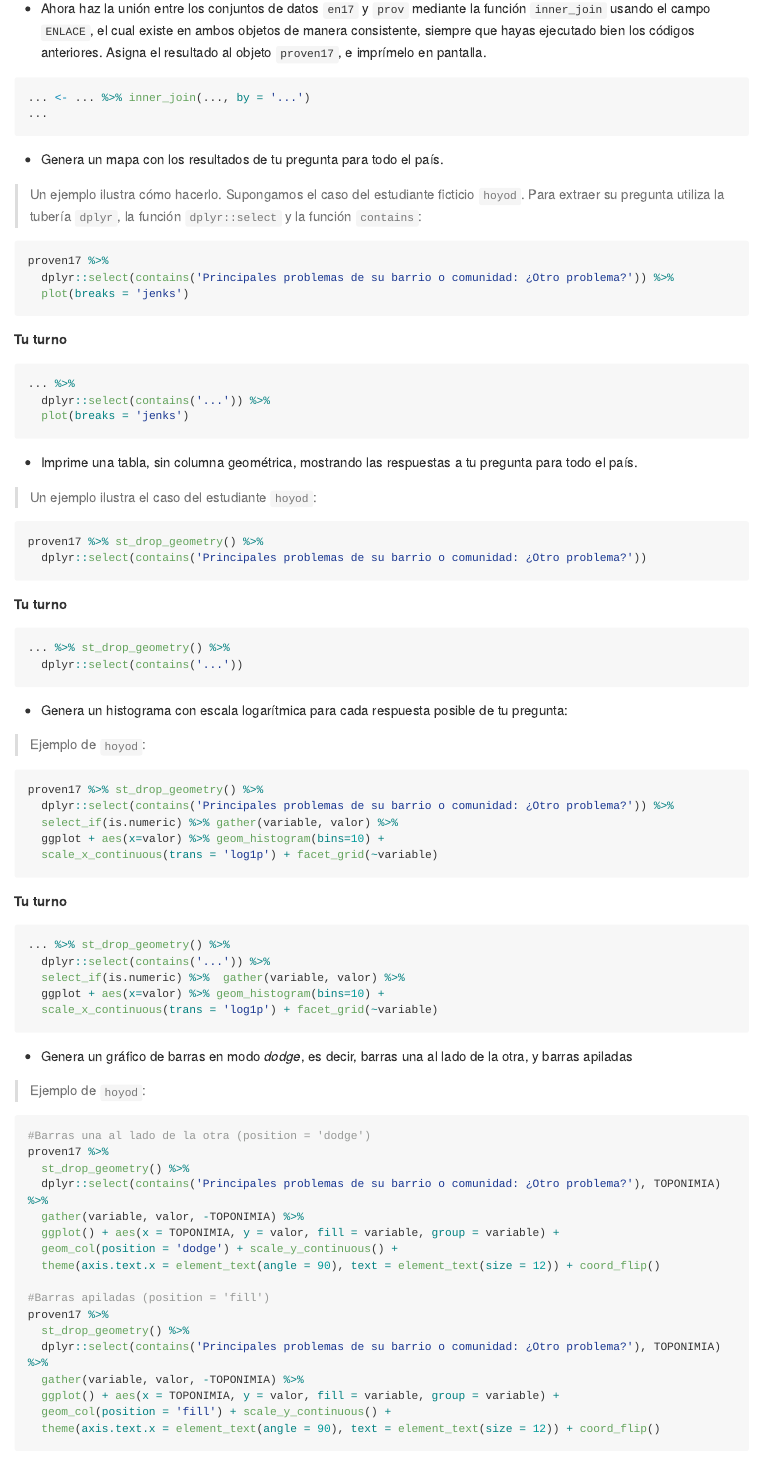
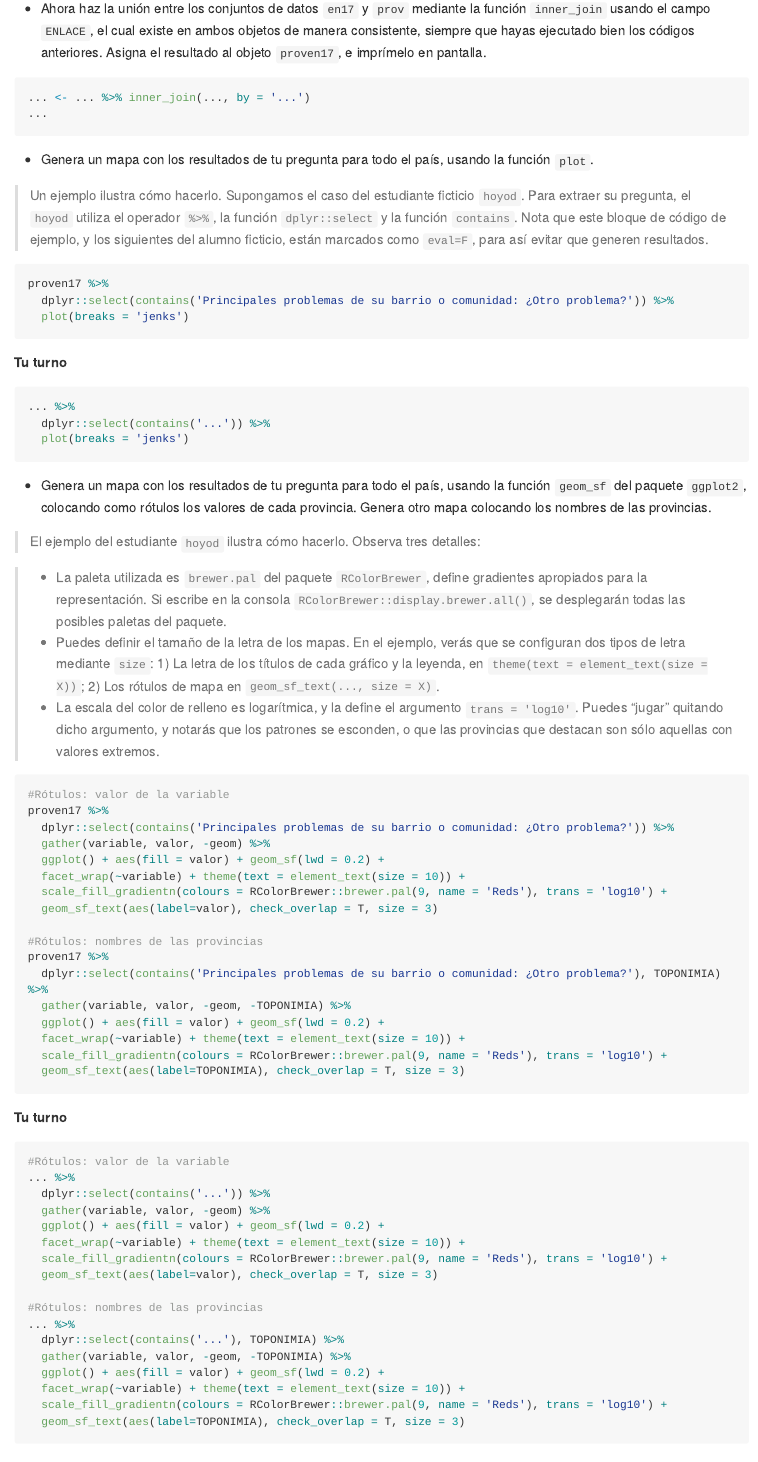
Before and after one commit to maestria-geotel-master/unidad-2-asignacion-1-esda-operaciones-con-atributos-plots, an R Markdown document (README.Rmd): the page in a window 1100 px wide, from 3520 px down. The pictures show the output file README.md that the author committed with the source, drawn offline in the style of GitHub; long lines of code are wrapped.

Commit message:
geom_sf added, percentage table

````diff
--- a/README.Rmd
+++ b/README.Rmd
@@ -154,9 +154,9 @@ match(en17$... , prov$...)
 ...
 ```
 
-* Genera un mapa con los resultados de tu pregunta para todo el país.
+* Genera un mapa con los resultados de tu pregunta para todo el país, usando la función `plot`.
 
-> Un ejemplo ilustra cómo hacerlo. Supongamos el caso del estudiante ficticio `hoyod`. Para extraer su pregunta utiliza la tubería `dplyr`, la función `dplyr::select` y la función `contains`:
+> Un ejemplo ilustra cómo hacerlo. Supongamos el caso del estudiante ficticio `hoyod`. Para extraer su pregunta, el `hoyod` utiliza el operador ` %>% `, la función `dplyr::select` y la función `contains`. Nota que este bloque de código de ejemplo, y los siguientes del alumno ficticio, están marcados como `eval=F`, para así evitar que generen resultados.
 
 ```{r, eval=F}
 proven17 %>%
@@ -172,4 +172,51 @@ __Tu turno__
   plot(breaks = 'jenks')
 ```
 
-* Imprime una tabla, sin columna geométrica, mostrando las respuestas a tu pregunta para todo el país.
+* Genera un mapa con los resultados de tu pregunta para todo el país, usando la función `geom_sf` del paquete `ggplot2`, colocando como rótulos los valores de cada provincia. Genera otro mapa colocando los nombres de las provincias.
+
+> El ejemplo del estudiante `hoyod` ilustra cómo hacerlo. Observa tres detalles:
+
+>   * La paleta utilizada es `brewer.pal` del paquete `RColorBrewer`, define gradientes apropiados para la representación. Si escribe en la consola `RColorBrewer::display.brewer.all()`, se desplegarán todas las posibles paletas del paquete.
+>   * Puedes definir el tamaño de la letra de los mapas. En el ejemplo, verás que se configuran dos tipos de letra mediante `size`: 1) La letra de los títulos de cada gráfico y la leyenda, en `theme(text = element_text(size = X))`; 2) Los rótulos de mapa en `geom_sf_text(..., size = X)`.
+>   * La escala del color de relleno es logarítmica, y la define el argumento `trans = 'log10'`. Puedes "jugar" quitando dicho argumento, y notarás que los patrones se esconden, o que las provincias que destacan son sólo aquellas con valores extremos.
+
+```{r, eval=F}
+#Rótulos: valor de la variable
+proven17 %>%
+  dplyr::select(contains('Principales problemas de su barrio o comunidad: ¿Otro problema?')) %>%
+  gather(variable, valor, -geom) %>%
+  ggplot() + aes(fill = valor) + geom_sf(lwd = 0.2) +
+  facet_wrap(~variable) + theme(text = element_text(size = 10)) +
+  scale_fill_gradientn(colours = RColorBrewer::brewer.pal(9, name = 'Reds'), trans = 'log10') +
+  geom_sf_text(aes(label=valor), check_overlap = T, size = 3)
+
+#Rótulos: nombres de las provincias
+proven17 %>%
+  dplyr::select(contains('Principales problemas de su barrio o comunidad: ¿Otro problema?'), TOPONIMIA) %>%
+  gather(variable, valor, -geom, -TOPONIMIA) %>%
+  ggplot() + aes(fill = valor) + geom_sf(lwd = 0.2) +
+  facet_wrap(~variable) + theme(text = element_text(size = 10)) +
+  scale_fill_gradientn(colours = RColorBrewer::brewer.pal(9, name = 'Reds'), trans = 'log10') +
+  geom_sf_text(aes(label=TOPONIMIA), check_overlap = T, size = 3)
+```
+
+__Tu turno__
+
+```{r}
+#Rótulos: valor de la variable
+... %>%
+  dplyr::select(contains('...')) %>%
+  gather(variable, valor, -geom) %>%
+  ggplot() + aes(fill = valor) + geom_sf(lwd = 0.2) +
+  facet_wrap(~variable) + theme(text = element_text(size = 10)) +
+  scale_fill_gradientn(colours = RColorBrewer::brewer.pal(9, name = 'Reds'), trans = 'log10') +
+  geom_sf_text(aes(label=valor), check_overlap = T, size = 3)
+
+#Rótulos: nombres de las provincias
+... %>%
+  dplyr::select(contains('...'), TOPONIMIA) %>%
+  gather(variable, valor, -geom, -TOPONIMIA) %>%
+  ggplot() + aes(fill = valor) + geom_sf(lwd = 0.2) +
+  facet_wrap(~variable) + theme(text = element_text(size = 10)) +
+  scale_fill_gradientn(colours = RColorBrewer::brewer.pal(9, name = 'Reds'), trans = 'log10') +
+  geom_sf_text(aes(label=TOPONIMIA), check_overlap = T, size = 3)
@@ -178,11 +229,10 @@ __Tu turno__
 
 ```{r, eval=F}
 proven17 %>% st_drop_geometry() %>%
-  dplyr::select(contains('Principales problemas de su barrio o comunidad: ¿Otro problema?'))
+  dplyr::select(TOPONIMIA, contains('Principales problemas de su barrio o comunidad: ¿Otro problema?'))
 ```
 
 __Tu turno__
 
 ```{r}
 ... %>% st_drop_geometry() %>%
-  dplyr::select(contains('...'))
@@ -201,7 +313,7 @@ proven17 %>% st_drop_geometry() %>%
   scale_x_continuous(trans = 'log1p') + facet_grid(~variable)
 ```
 
-__Tu turno__
+__Tu turno__  (Tip: edita el argumento `bins` dentro de la función `geom_histogram` para adaptarlo a tus datos)
 
 ```{r}
 ... %>% st_drop_geometry() %>%
````
Also changed, not shown: README.md, README.Rmd (66 more changed lines).
